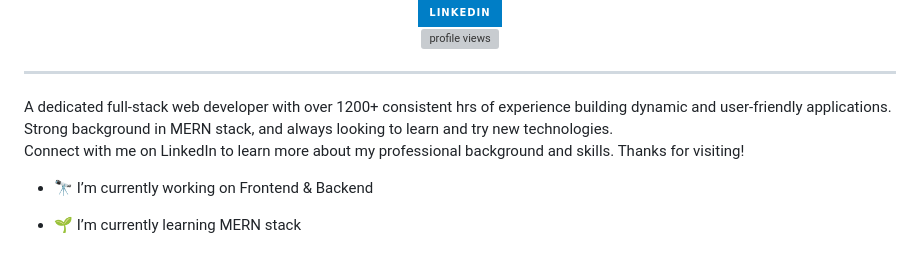
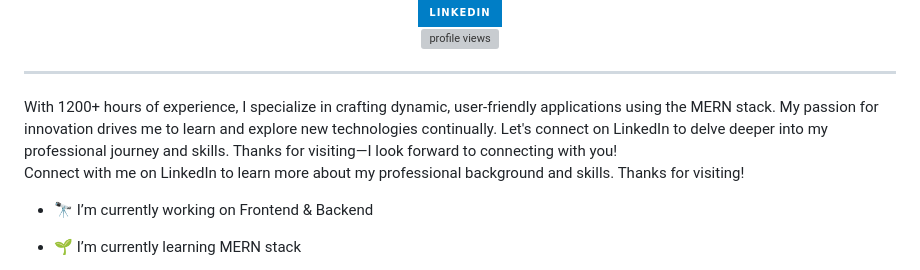
Before and after one commit to Dayasagar301/Dayasagar301, a Markdown page: README.md, the part around one of its changes. Rendered like a GitHub page; badges without logos; grey boxes are pictures that could not be loaded.

```diff
--- a/README.md
+++ b/README.md
@@ -10,7 +10,7 @@
   <img src="https://komarev.com/ghpvc/?username=Dayasagar301&style=flat-square&color=yellow" alt="profile views" />
 </div>
 <hr>
-A dedicated full-stack web developer with over 1200+ consistent hrs of experience building dynamic and user-friendly applications. Strong background in  MERN stack, and always looking to learn and try new technologies.
+With 1200+ hours of experience, I specialize in crafting dynamic, user-friendly applications using the MERN stack. My passion for innovation drives me to learn and explore new technologies continually. Let's connect on LinkedIn to delve deeper into my professional journey and skills. Thanks for visiting—I look forward to connecting with you!
 
 
 Connect with me on LinkedIn to learn more about my professional background and skills. Thanks for visiting!
```
Also changed, not shown: other parts of README.md (+1 -1 lines).
